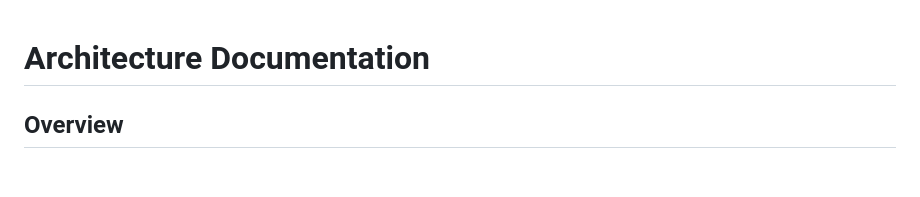
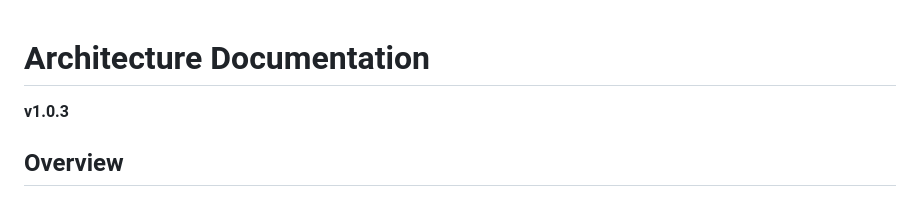
Before and after one commit to csu-hci-projects/SP26_CS465_dLucas, a Markdown page: ARCHITECTURE.md, the part around the change. Drawn GitHub-style; blank space fills up the shorter version.

```diff
--- a/ARCHITECTURE.md
+++ b/ARCHITECTURE.md
@@ -1,4 +1,5 @@
 # Architecture Documentation
+**v1.0.3**
 
 ## Overview
 
```
